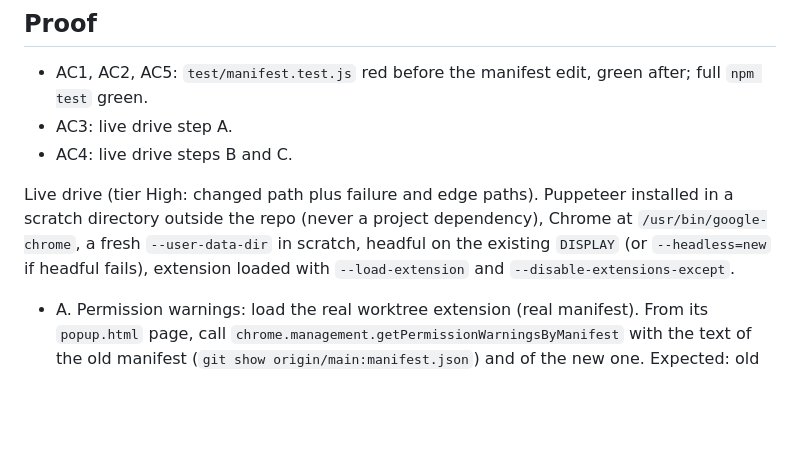
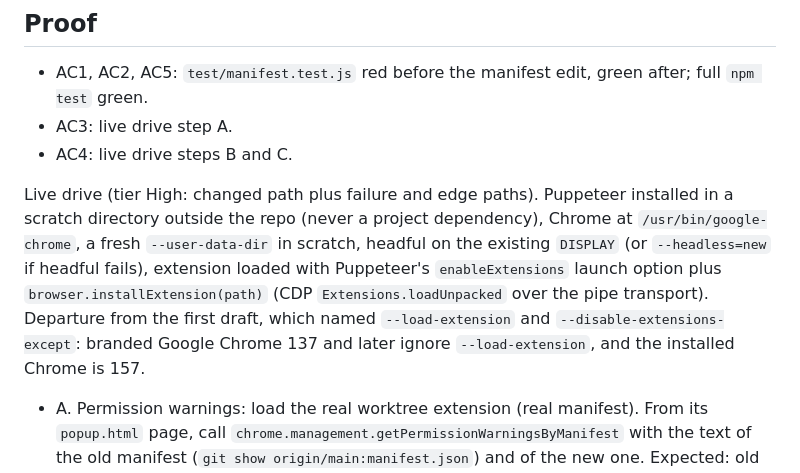
Before and after one commit to GeoBradDev/WWJC_ChromeExtension, a Markdown page: docs/plans/2026-11-07-issue-2-manifest-host-access-unused-activetab.md, the part around the change. Rendered like a GitHub page; blank space fills up the shorter version.

Commit message:
docs: record live drive extension loading method in issue 2 plan
Branded Chrome 137 and later ignore --load-extension, so the live drive
loads the extension through Puppeteer installExtension instead.

Co-Authored-By: Claude Opus 5.5 <noreply@anthropic.com>
Claude-Session: https://claude.ai/code/session_01AELE7kwk44WVkKeALfJrpH

```diff
--- a/docs/plans/2026-11-07-issue-2-manifest-host-access-unused-activetab.md
+++ b/docs/plans/2026-11-07-issue-2-manifest-host-access-unused-activetab.md
@@ -99,8 +99,11 @@ removed by PR #6 (`handleMenuClick(info)` at background.js:17).
 Live drive (tier High: changed path plus failure and edge paths). Puppeteer installed in a
 scratch directory outside the repo (never a project dependency), Chrome at
 `/usr/bin/google-chrome`, a fresh `--user-data-dir` in scratch, headful on the existing
-`DISPLAY` (or `--headless=new` if headful fails), extension loaded with
-`--load-extension` and `--disable-extensions-except`.
+`DISPLAY` (or `--headless=new` if headful fails), extension loaded with Puppeteer's
+`enableExtensions` launch option plus `browser.installExtension(path)` (CDP
+`Extensions.loadUnpacked` over the pipe transport). Departure from the first draft, which
+named `--load-extension` and `--disable-extensions-except`: branded Google Chrome 137 and
+later ignore `--load-extension`, and the installed Chrome is 157.
 
 - A. Permission warnings: load the real worktree extension (real manifest). From its
   `popup.html` page, call `chrome.management.getPermissionWarningsByManifest` with the
```
